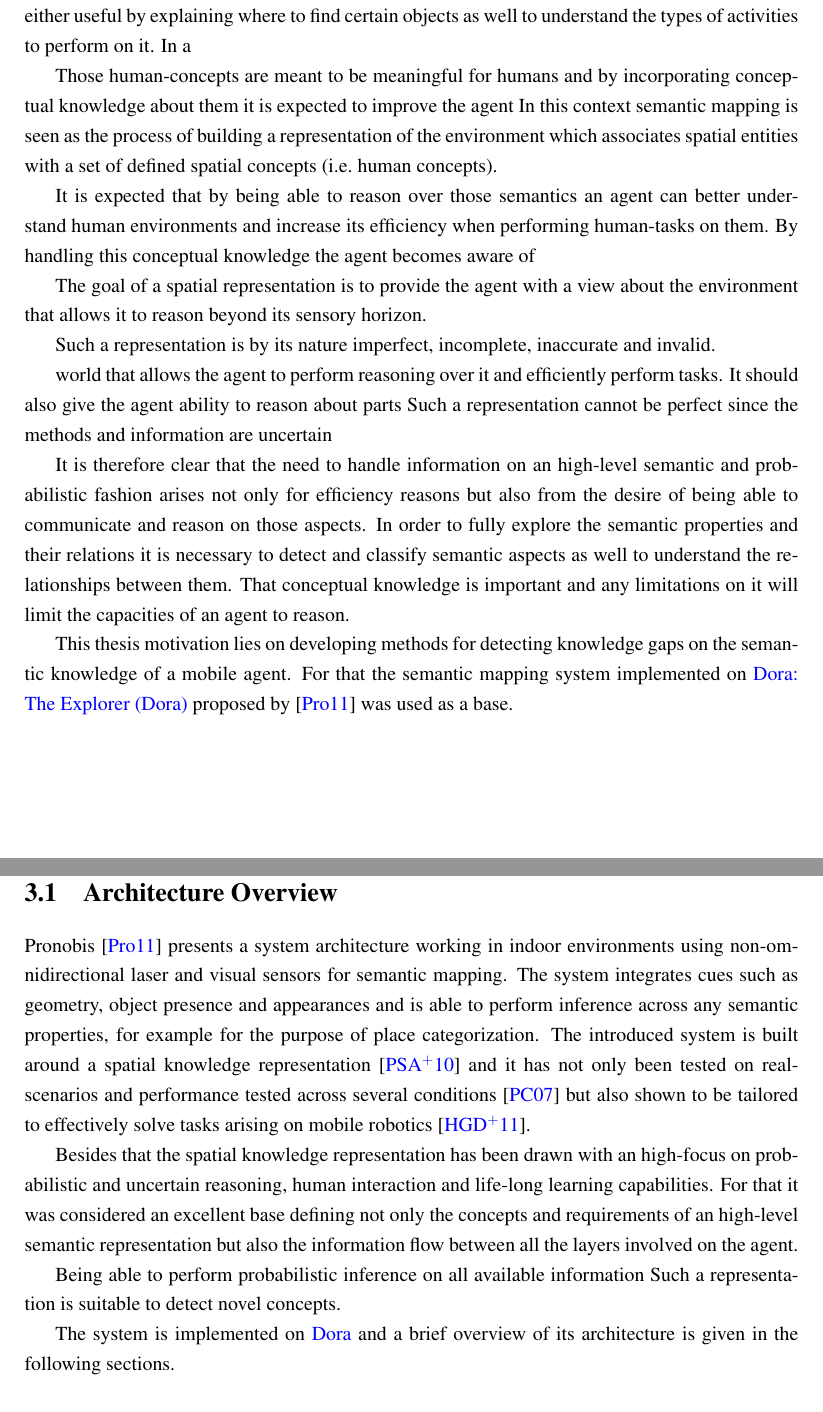
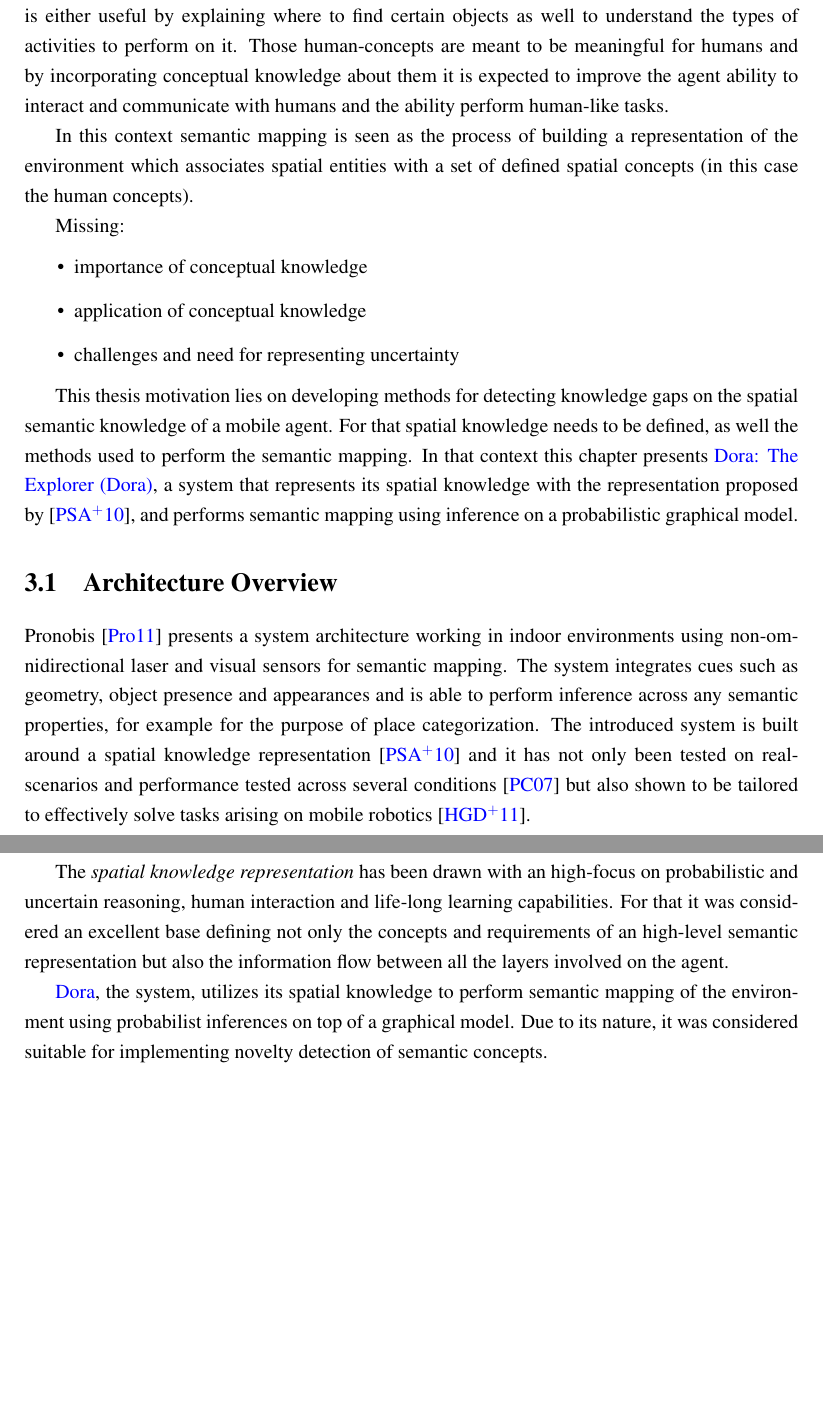
Before and after one commit to andresusanopinto/novelty-detection-thesis, a LaTeX thesis (thesis/thesis.tex, which reads thesis/semantic-mapping.tex): two parts of pages 19 and 20 of 48 before the commit and two parts of pages 19 and 20 of 47 after it, joined at a grey line, cut so that both start at the same text, the shorter picture padded with empty space. Compiled offline with pdfLaTeX.

Commit message:
Semantic Mapping chapter almost finished.

```diff
--- a/thesis/semantic-mapping.tex
+++ b/thesis/semantic-mapping.tex
@@ -3,48 +3,54 @@
 % motivation
 Humans associate concepts to areas that relate to the functionality of those. That
 association is either useful by explaining where to find certain objects as well to
-understand the types of activities to perform on it. In a
+understand the types of activities to perform on it.
+Those human-concepts are meant to be meaningful for humans and by incorporating conceptual
+knowledge about them it is expected to improve the agent ability to interact and communicate
+with humans and the ability perform human-like tasks.
 
-Those human-concepts are meant to be meaningful for humans and by incorporating conceptual
-knowledge about them it is expected to improve the agent
 % semantic mapping definition
 In this context semantic mapping is seen as the process of building a representation of
-the environment which associates spatial entities with a set of defined spatial concepts (i.e.\ human concepts).
-
-% importance of conceptual knowledge
-% application of conceptual knowledge
-It is expected that by being able to reason over those semantics an agent can better
-understand human environments and increase its efficiency when performing human-tasks on them.
-By handling this conceptual knowledge the agent becomes aware of
+the environment which associates spatial entities with a set of defined spatial concepts (in this case the human concepts).
 
 
-% challenges and need for representing uncertainty
-The goal of a spatial representation is to provide the agent with a view about the environment
-that allows it to reason beyond its sensory horizon.
+Missing:
+\begin{itemize}
+\item importance of conceptual knowledge
+% In order to build such a mapping of the environment, it is important to define the knowledge that allows the agent to reason
+% about.
 
- Such a representation is by its nature
-imperfect, incomplete, inaccurate and invalid.
+\item application of conceptual knowledge
+% It is expected that by being able to reason over those semantics an agent can better
+% understand human environments and increase its efficiency when performing human-tasks on them.
+% By handling this conceptual knowledge the agent becomes aware of
 
-world that allows the agent to perform reasoning over it and efficiently perform tasks.
-It should also give the agent ability to reason about parts
-Such a representation cannot be perfect since the methods and information are uncertain
+\item challenges and need for representing uncertainty
+% The goal of a spatial representation is to provide the agent with a view about the environment
+% that allows it to reason beyond its sensory horizon.
+
+% Such a representation is by its nature imperfect, incomplete, inaccurate and invalid.
+
+% world that allows the agent to perform reasoning over it and efficiently perform tasks.
+% It should also give the agent ability to reason about parts
+% Such a representation cannot be perfect since the methods and information are uncertain
+
+% It is therefore clear that the need to handle information on an high-level semantic and
+% probabilistic fashion arises not only for efficiency reasons but also from the desire
+% of being able to communicate and reason on those aspects.
+% In order to fully explore the semantic properties and their relations it is necessary to
+% detect and classify semantic aspects as well to understand the relationships between them.
+% That conceptual knowledge is important and any limitations on it will limit the capacities
+% of an agent to reason.
+\end{itemize}
 
 % here a here a method is used that does semantic mappping and representes conceptual knowledge
 % on a probabilistic fashion.
-
-
-
-It is therefore clear that the need to handle information on an high-level semantic and
-probabilistic fashion arises not only for efficiency reasons but also from the desire
-of being able to communicate and reason on those aspects.
-In order to fully explore the semantic properties and their relations it is necessary to
-detect and classify semantic aspects as well to understand the relationships between them.
-That conceptual knowledge is important and any limitations on it will limit the capacities
-of an agent to reason.
-
-This thesis motivation lies on developing methods for detecting knowledge gaps
-on the semantic knowledge of a mobile agent. For that the semantic mapping system
-implemented on \gls{Dora} proposed by \cite{pronobis2011phd} was used as a base.
+This thesis motivation lies on developing methods for detecting knowledge gaps on the spatial
+semantic knowledge of a mobile agent. For that spatial knowledge needs to be defined, as well
+the methods used to perform the semantic mapping.
+In that context this chapter presents \gls{Dora}, a system that represents its spatial knowledge
+with the representation proposed by \cite{pronobis2010ias}, and performs semantic mapping using
+inference on a probabilistic graphical model.
 
 
 \section{Architecture Overview}
@@ -56,17 +62,15 @@ The introduced system is built around a spatial knowledge representation~\cite{p
 and performance tested across several conditions~\cite{pronobis2007iros} but also shown
 to be tailored to effectively solve tasks arising on mobile robotics~\cite{hanheide2011ijcai}.
 
-Besides that the spatial knowledge representation has been drawn with an high-focus on probabilistic
+The \emph{spatial knowledge representation} has been drawn with an high-focus on probabilistic
 and uncertain reasoning, human interaction and life-long learning capabilities.
 For that it was considered an excellent base defining not only the concepts and
 requirements of an high-level semantic representation but also the information flow
 between all the layers involved on the agent.
 
-Being able to perform probabilistic inference on all available information Such a representation is suitable to detect novel concepts.
-
-
-The system is implemented on \Gls{Dora} and a brief overview of its architecture is
-given in the following sections.
+\gls{Dora}, the system, utilizes its spatial knowledge to perform semantic mapping of the environment
+using probabilist inferences on top of a graphical model.
+Due to its nature, it was considered suitable for implementing novelty detection of semantic concepts.
 
 \section{Spatial Knowledge Representation}
 \cite{pronobis2010ias} proposes a spatial knowledge representation sub-divided into four layers.
```
Also changed, not shown: thesis/introduction.tex (+14 -0 lines).
